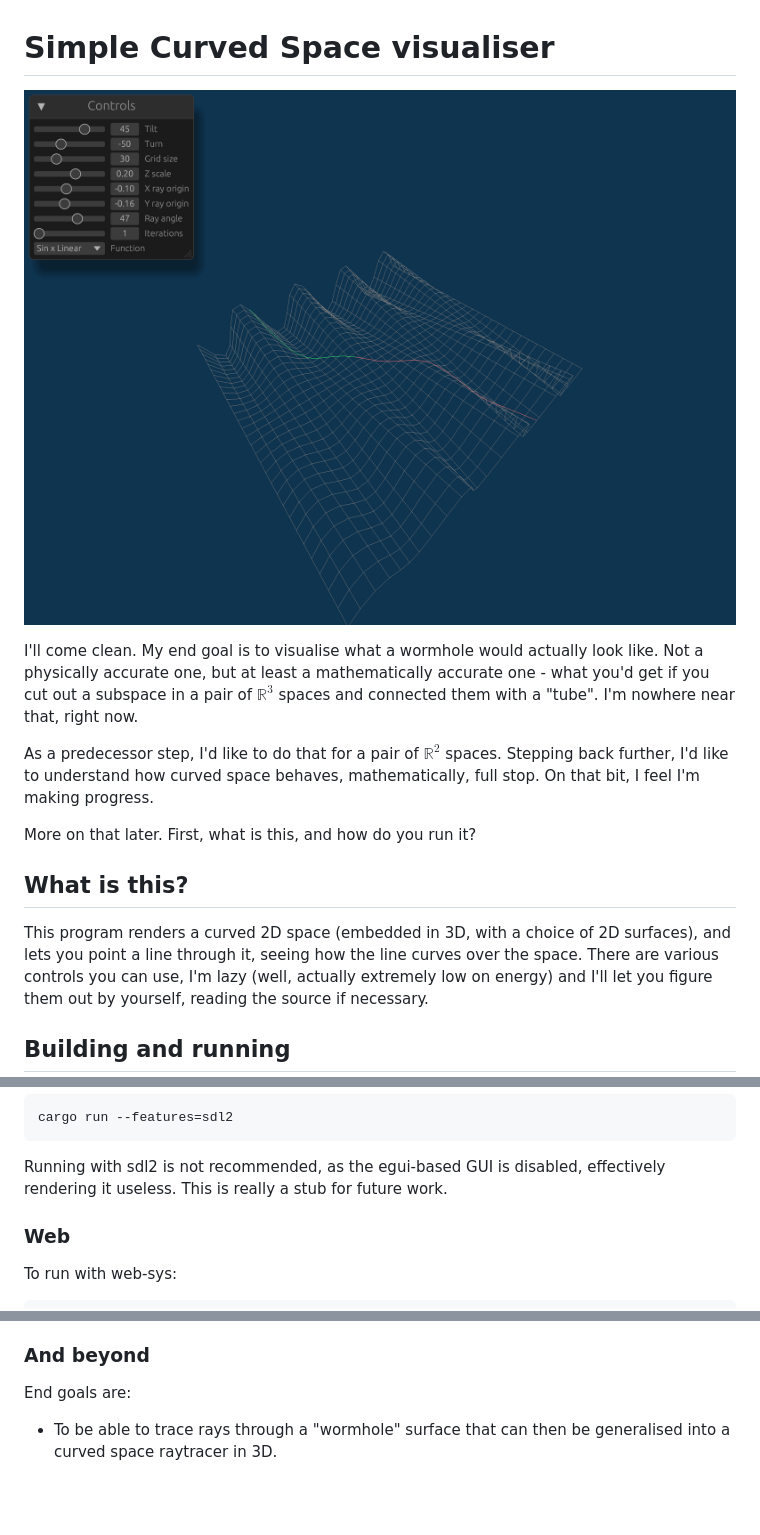
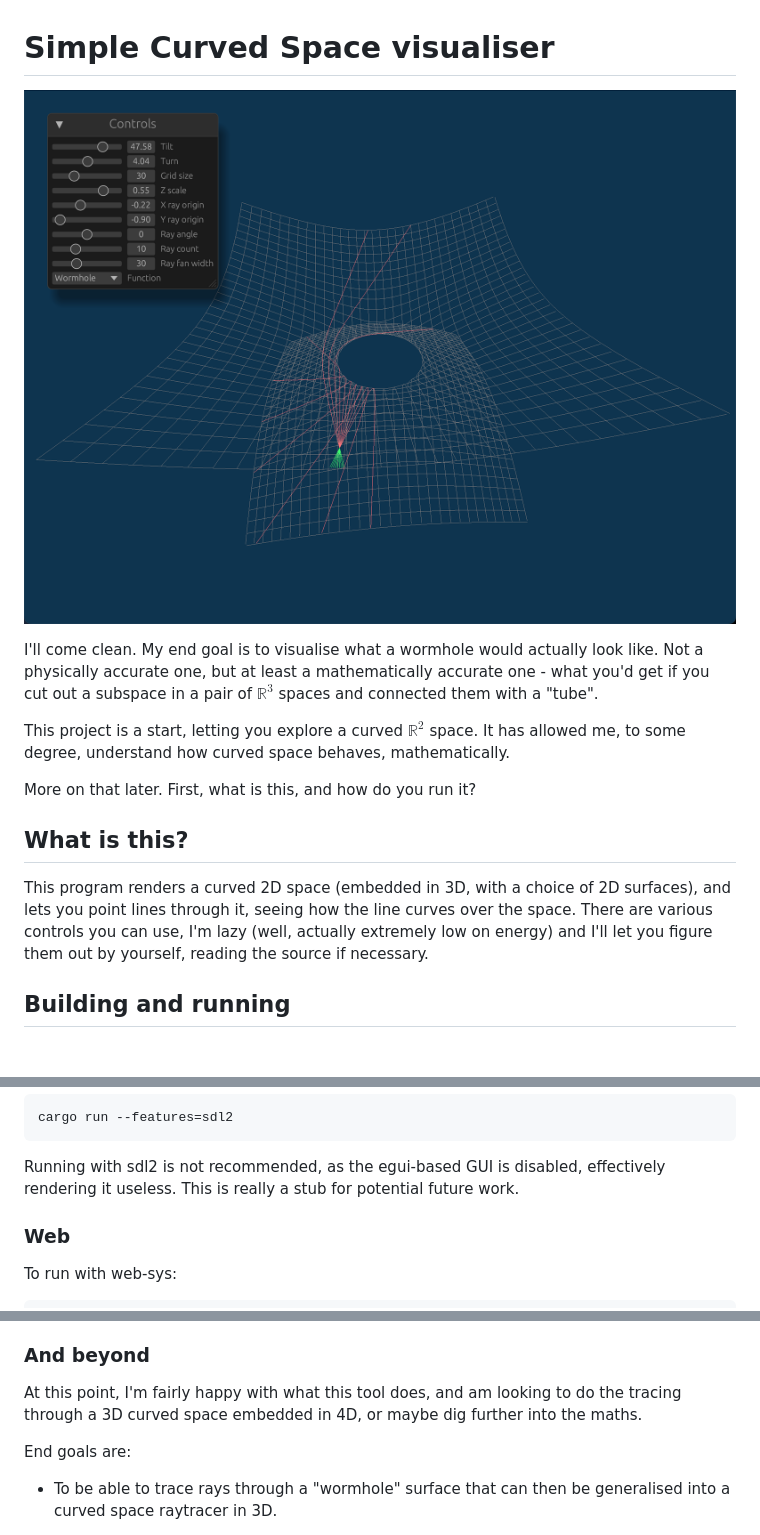
Before and after one commit to simon-frankau/curved-spaces, a Markdown page: README.md, 3 parts joined by grey strips. GitHub-like rendering; pictures changed too: curved-surfaces.png; blank space fills up the shorter version.

Commit message:
Checkpoint the project by updating the README.md and providing a more up-to-date screenshot.

```diff
--- a/README.md
+++ b/README.md
@@ -6,19 +6,18 @@ I'll come clean. My end goal is to visualise what a wormhole would
 actually look like. Not a physically accurate one, but at least a
 mathematically accurate one - what you'd get if you cut out a subspace
 in a pair of $\mathbb{R}^3$ spaces and connected them with a
-"tube". I'm nowhere near that, right now.
+"tube".
 
-As a predecessor step, I'd like to do that for a pair of
-$\mathbb{R}^2$ spaces. Stepping back further, I'd like to understand
-how curved space behaves, mathematically, full stop. On that bit, I
-feel I'm making progress.
+This project is a start, letting you explore a curved $\mathbb{R}^2$
+space. It has allowed me, to some degree, understand how curved space
+behaves, mathematically.
 
 More on that later. First, what is this, and how do you run it?
 
 ## What is this?
 
 This program renders a curved 2D space (embedded in 3D, with a choice
-of 2D surfaces), and lets you point a line through it, seeing how the
+of 2D surfaces), and lets you point lines through it, seeing how the
 line curves over the space. There are various controls you can use,
 I'm lazy (well, actually extremely low on energy) and I'll let you
 figure them out by yourself, reading the source if necessary.
@@ -41,7 +40,7 @@ cargo run --features=sdl2
 
 Running with sdl2 is not recommended, as the egui-based GUI is
 disabled, effectively rendering it useless. This is really a stub for
-future work.
+potential future work.
 
 ### Web
 
@@ -236,6 +235,10 @@ love half-baked numerical methods!
 
 ### And beyond
 
+At this point, I'm fairly happy with what this tool does, and am
+looking to do the tracing through a 3D curved space embedded in 4D, or
+maybe dig further into the maths.
+
 End goals are:
 
   * To be able to trace rays through a "wormhole" surface that can
```
